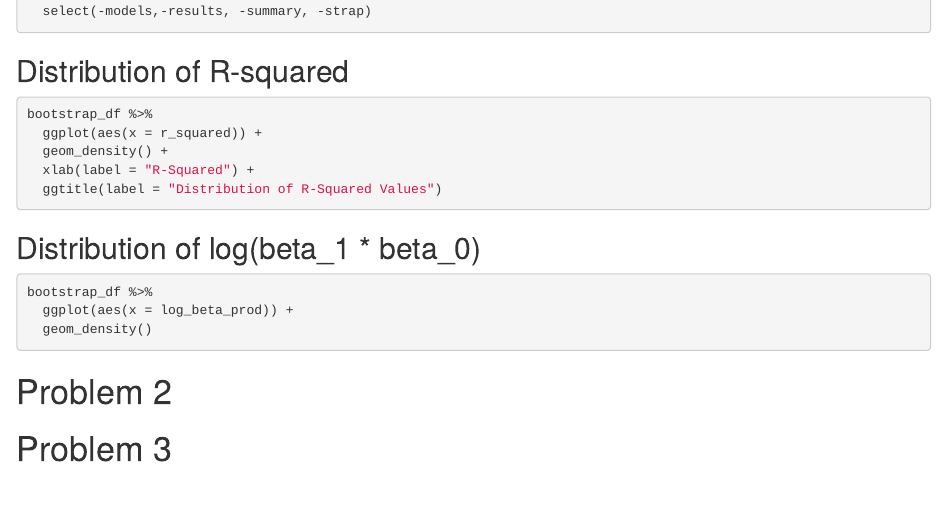
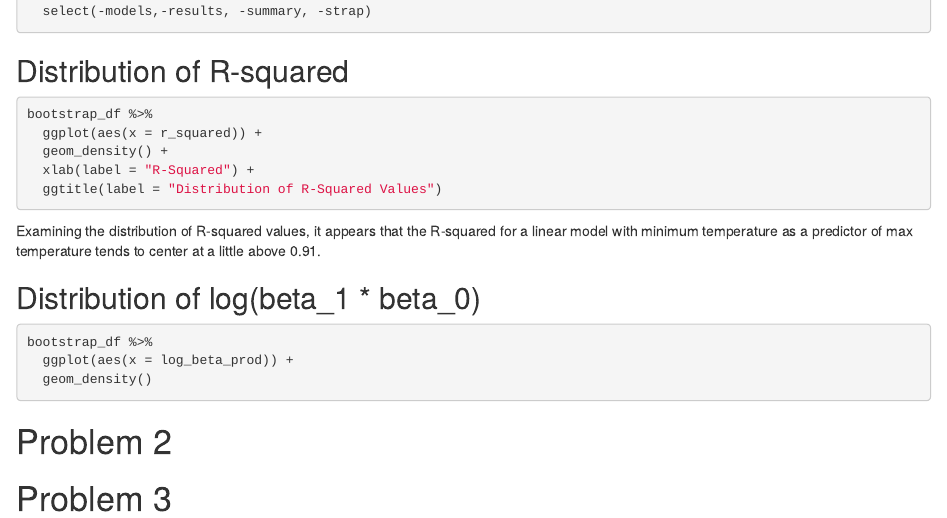
Before and after one commit to jlin634/P8105_hw6_jl7035, an R Markdown document (P8105_hw6_jl7035.Rmd): the page in a window 1100 px wide, from 810 px down. Rendered offline with R 4.5, knitr and Pandoc, with nearby package versions; the code chunks are not run, so their results and figures are left out.

Commit message:
Described distribution of R-squared

````diff
--- a/P8105_hw6_jl7035.Rmd
+++ b/P8105_hw6_jl7035.Rmd
@@ -52,6 +52,9 @@ bootstrap_df %>%
   ggtitle(label = "Distribution of R-Squared Values")
 
 ```
+Examining the distribution of R-squared values, it appears that the R-squared
+for a linear model with minimum temperature as a predictor of max temperature
+tends to center at a little above 0.91.
 
 ## Distribution of log(beta_1 * beta_0)
 
````
